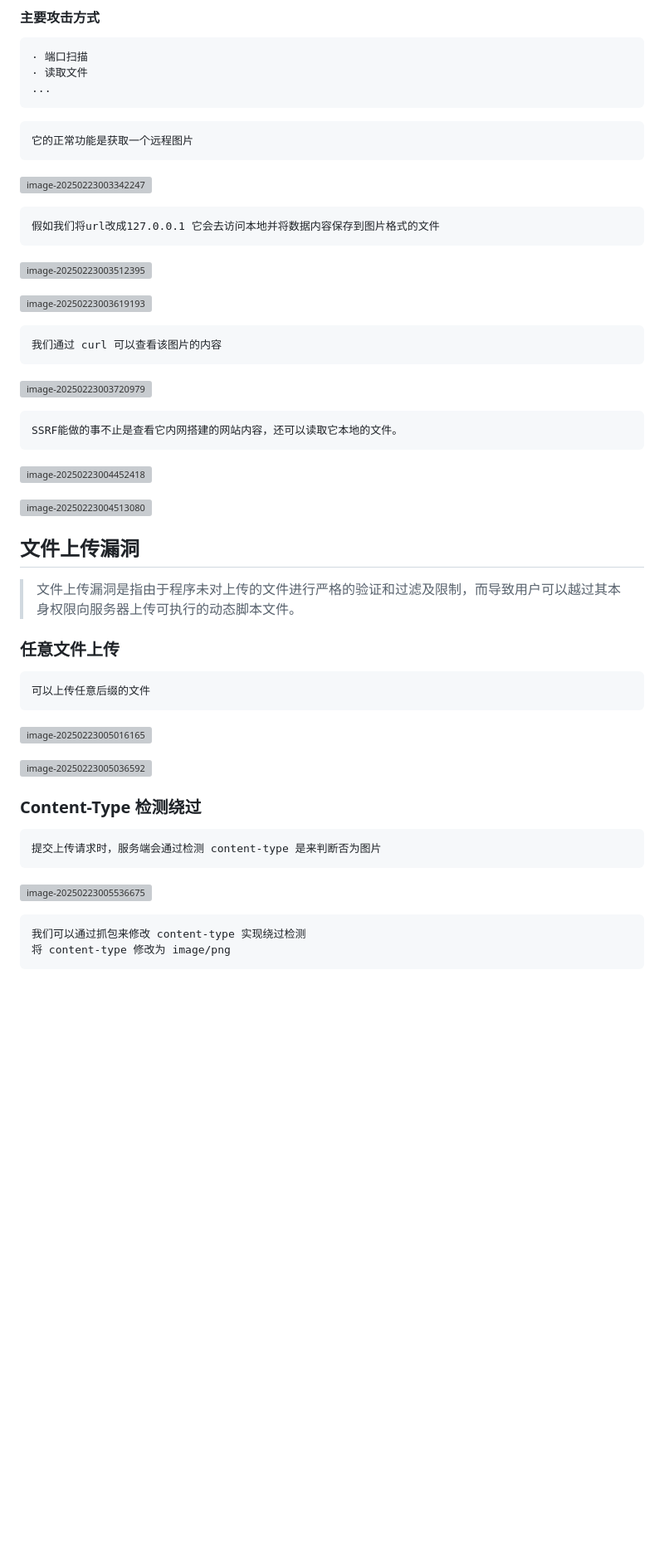
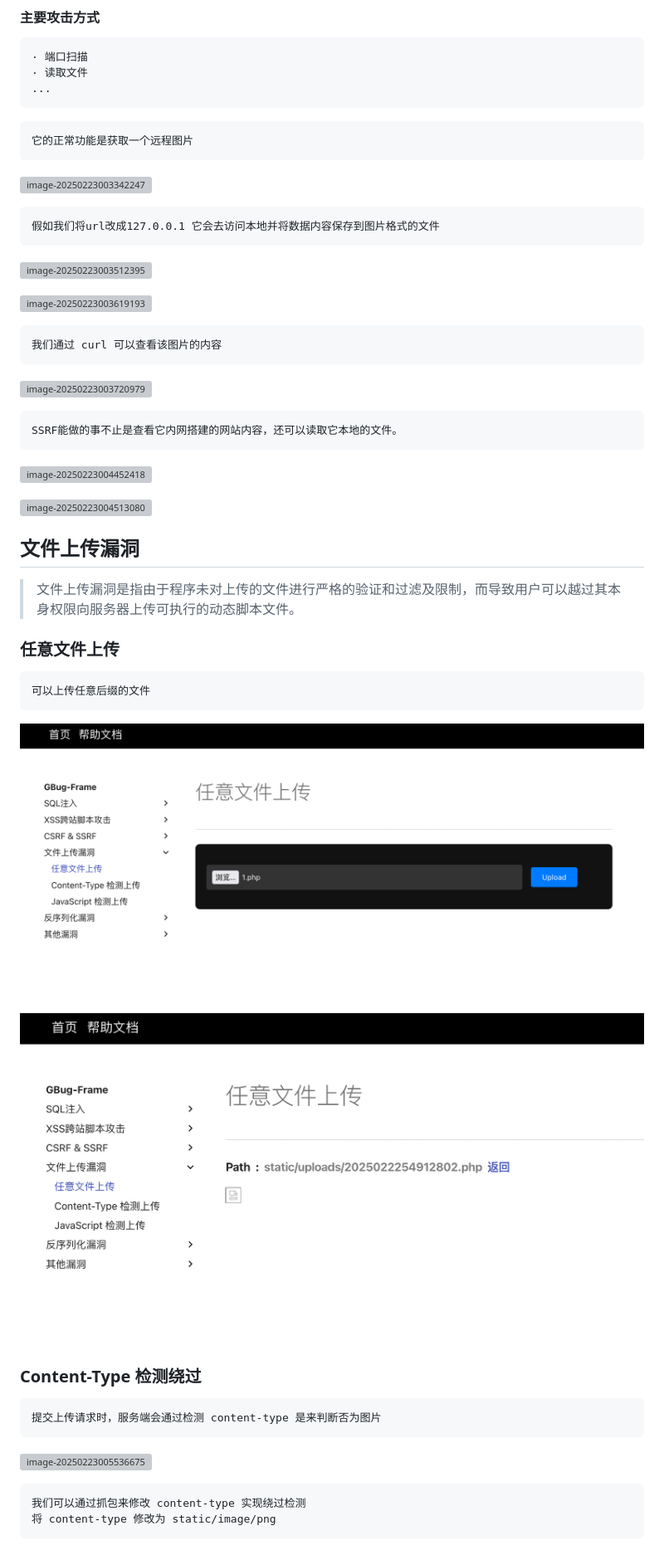
Before and after one commit to grey125/gbug-frame, a Markdown page: README.md, the part around one of its changes. Shown at 83% size. GitHub-like rendering; blank space fills up the shorter version; grey boxes are pictures that could not be loaded.

````diff
--- a/README.md
+++ b/README.md
@@ -873,9 +873,9 @@ SSRF能做的事不止是查看它内网搭建的网站内容，还可以读取
 可以上传任意后缀的文件
 ```
 
-![image-20250223005016165](image/image-20250223005016165.png)
+![image-20250223005016165](static/image/image-20250223005016165.png)
 
-![image-20250223005036592](image/image-20250223005036592.png)
+![image-20250223005036592](static/image/image-20250223005036592.png)
 
 ### Content-Type 检测绕过
 
@@ -887,6 +887,6 @@ SSRF能做的事不止是查看它内网搭建的网站内容，还可以读取
 
 ```
 我们可以通过抓包来修改 content-type 实现绕过检测
-将 content-type 修改为 image/png
+将 content-type 修改为 static/image/png
 ```
 
````
Also changed, not shown: other parts of README.md (+114 -114 lines).
